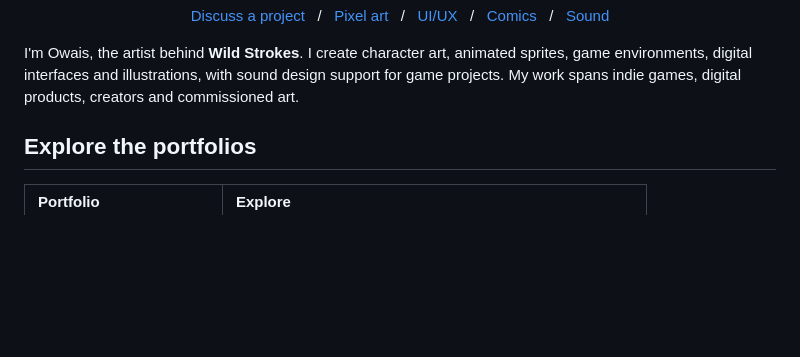
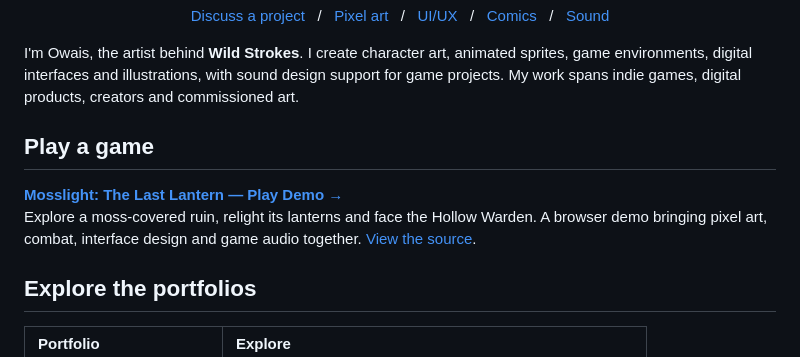
Before and after one commit to strokeswild08/strokeswild08, a Markdown page: README.md, the part around the change. Drawn GitHub-style; blank space fills up the shorter version.

Commit message:
Feature playable Mosslight demo on profile

```diff
--- a/README.md
+++ b/README.md
@@ -13,6 +13,11 @@
 </p>
 
 I'm Owais, the artist behind **Wild Strokes**. I create character art, animated sprites, game environments, digital interfaces and illustrations, with sound design support for game projects. My work spans indie games, digital products, creators and commissioned art.
+
+## Play a game
+
+**[Mosslight: The Last Lantern — Play Demo →](https://strokeswild08.github.io/mosslight/)**
+Explore a moss-covered ruin, relight its lanterns and face the Hollow Warden. A browser demo bringing pixel art, combat, interface design and game audio together. [View the source](https://github.com/strokeswild08/strokeswild08.github.io/tree/main/mosslight).
 
 ## Explore the portfolios
 
```
